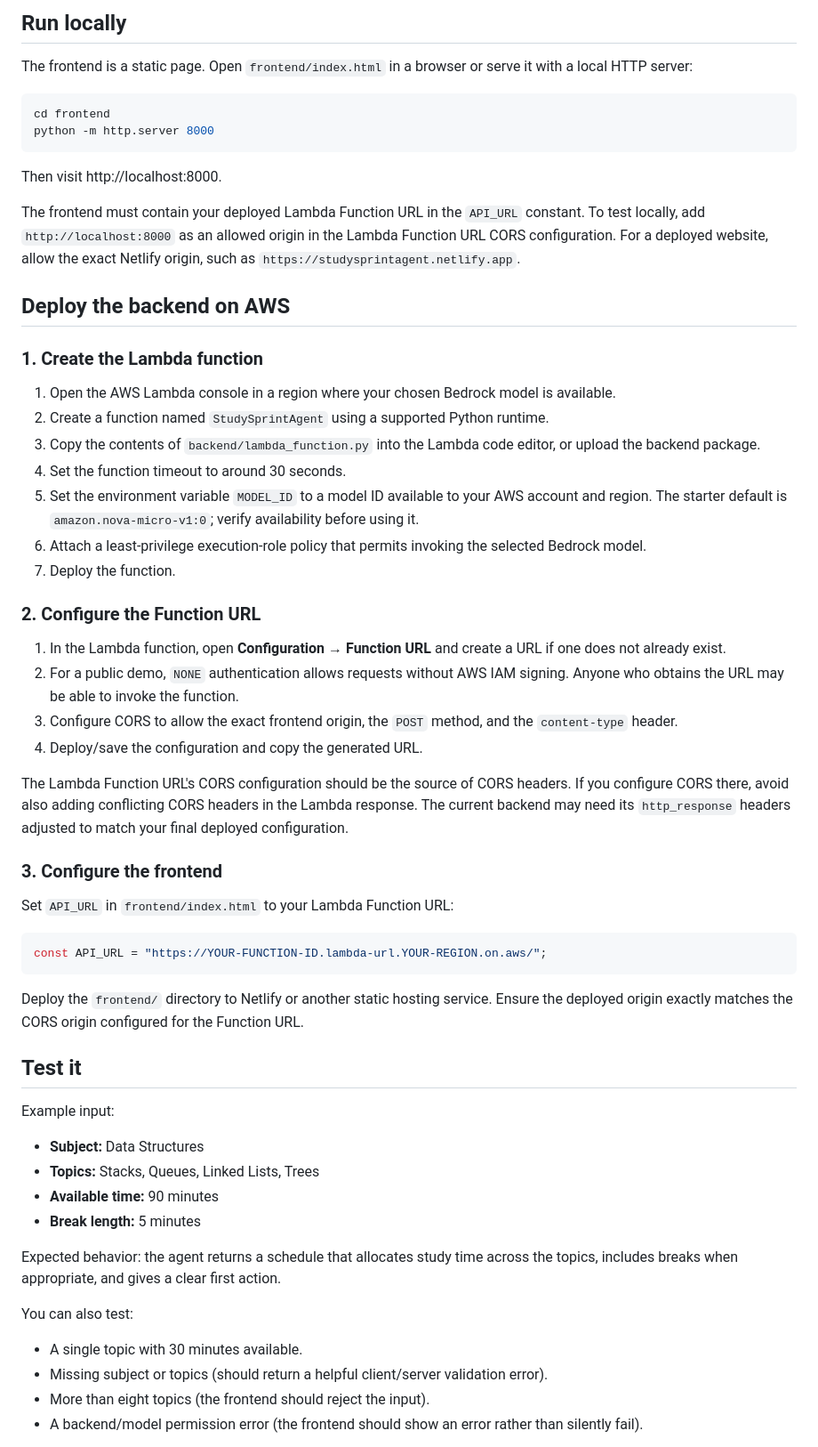
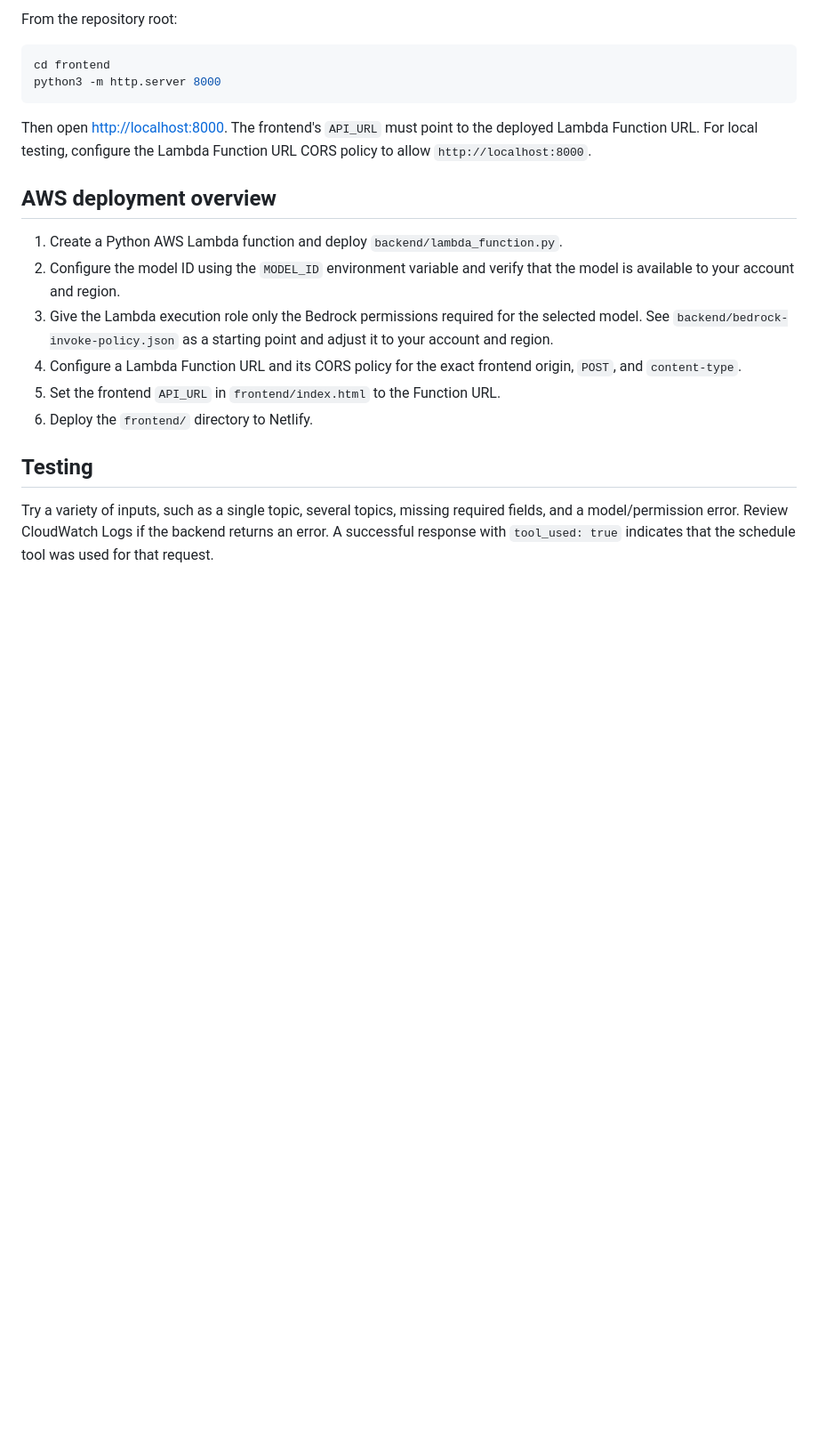
Before and after one commit to GunnerJyo/StudySprint-AI, a Markdown page: README.md, the part around one of its changes. Shown at 89% size. Drawn GitHub-style; blank space fills up the shorter version.

````diff
--- a/README.md
+++ b/README.md
@@ -81,62 +78,23 @@ If your repository uses different filenames or folders, update this tree to matc
 
-## Run locally
-
-The frontend is a static page. Open `frontend/index.html` in a browser or serve it with a local HTTP server:
+From the repository root:
 
 ```bash
 cd frontend
-python -m http.server 8000
+python3 -m http.server 8000
 ```
 
-Then visit http://localhost:8000.
+Then open [http://localhost:8000](http://localhost:8000). The frontend's `API_URL` must point to the deployed Lambda Function URL. For local testing, configure the Lambda Function URL CORS policy to allow `http://localhost:8000`.
 
-The frontend must contain your deployed Lambda Function URL in the `API_URL` constant. To test locally, add `http://localhost:8000` as an allowed origin in the Lambda Function URL CORS configuration. For a deployed website, allow the exact Netlify origin, such as `https://studysprintagent.netlify.app`.
+## AWS deployment overview
 
-## Deploy the backend on AWS
+1. Create a Python AWS Lambda function and deploy `backend/lambda_function.py`.
+2. Configure the model ID using the `MODEL_ID` environment variable and verify that the model is available to your account and region.
+3. Give the Lambda execution role only the Bedrock permissions required for the selected model. See `backend/bedrock-invoke-policy.json` as a starting point and adjust it to your account and region.
+4. Configure a Lambda Function URL and its CORS policy for the exact frontend origin, `POST`, and `content-type`.
+5. Set the frontend `API_URL` in `frontend/index.html` to the Function URL.
+6. Deploy the `frontend/` directory to Netlify.
 
-### 1. Create the Lambda function
+## Testing
 
-1. Open the AWS Lambda console in a region where your chosen Bedrock model is available.
-2. Create a function named `StudySprintAgent` using a supported Python runtime.
-3. Copy the contents of `backend/lambda_function.py` into the Lambda code editor, or upload the backend package.
-4. Set the function timeout to around 30 seconds.
-5. Set the environment variable `MODEL_ID` to a model ID available to your AWS account and region. The starter default is `amazon.nova-micro-v1:0`; verify availability before using it.
-6. Attach a least-privilege execution-role policy that permits invoking the selected Bedrock model.
-7. Deploy the function.
+Try a variety of inputs, such as a single topic, several topics, missing required fields, and a model/permission error. Review CloudWatch Logs if the backend returns an error. A successful response with `tool_used: true` indicates that the schedule tool was used for that request.
 
-### 2. Configure the Function URL
-
-1. In the Lambda function, open **Configuration → Function URL** and create a URL if one does not already exist.
-2. For a public demo, `NONE` authentication allows requests without AWS IAM signing. Anyone who obtains the URL may be able to invoke the function.
-3. Configure CORS to allow the exact frontend origin, the `POST` method, and the `content-type` header.
-4. Deploy/save the configuration and copy the generated URL.
-
-The Lambda Function URL's CORS configuration should be the source of CORS headers. If you configure CORS there, avoid also adding conflicting CORS headers in the Lambda response. The current backend may need its `http_response` headers adjusted to match your final deployed configuration.
-
-### 3. Configure the frontend
-
-Set `API_URL` in `frontend/index.html` to your Lambda Function URL:
-
-```javascript
-const API_URL = "https://YOUR-FUNCTION-ID.lambda-url.YOUR-REGION.on.aws/";
-```
-
-Deploy the `frontend/` directory to Netlify or another static hosting service. Ensure the deployed origin exactly matches the CORS origin configured for the Function URL.
-
-## Test it
-
-Example input:
-
-- **Subject:** Data Structures
-- **Topics:** Stacks, Queues, Linked Lists, Trees
-- **Available time:** 90 minutes
-- **Break length:** 5 minutes
-
-Expected behavior: the agent returns a schedule that allocates study time across the topics, includes breaks when appropriate, and gives a clear first action.
-
-You can also test:
-- A single topic with 30 minutes available.
-- Missing subject or topics (should return a helpful client/server validation error).
-- More than eight topics (the frontend should reject the input).
-- A backend/model permission error (the frontend should show an error rather than silently fail).
-
````
Also changed, not shown: other parts of README.md (+55 -81 lines).
